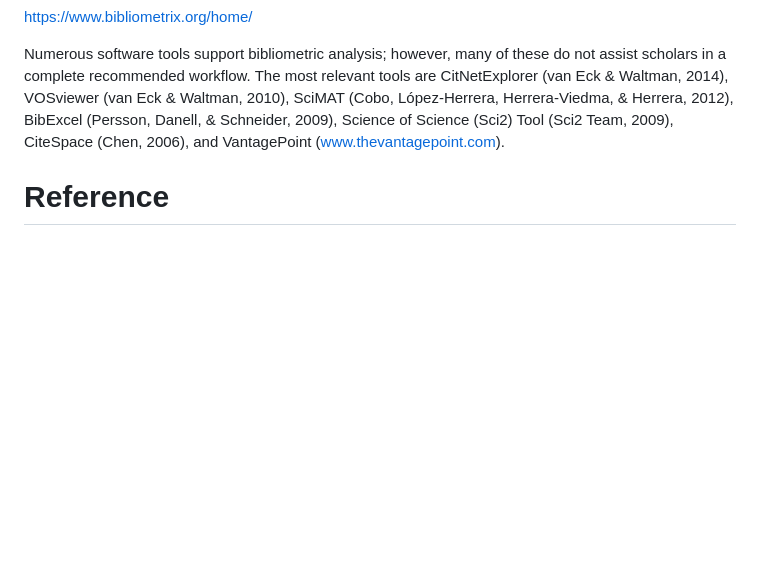
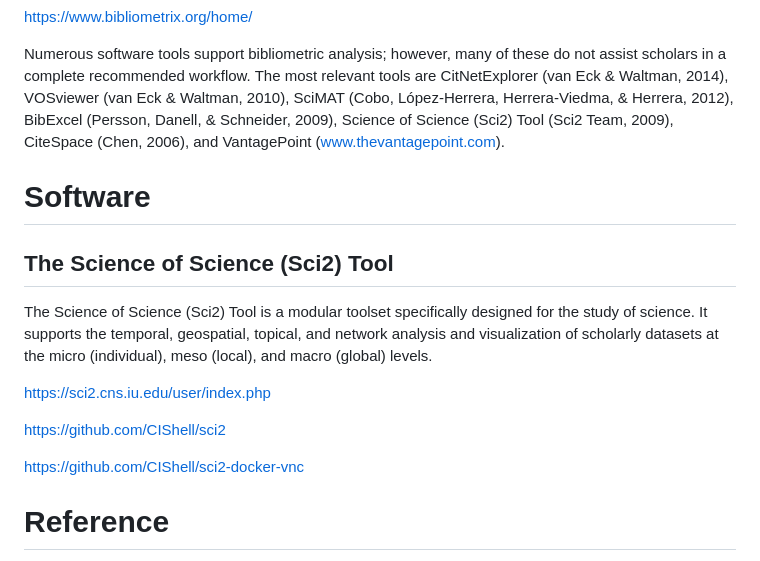
Before and after one commit to EhsanBitaraf/triple-a, a Markdown page: docs/related-work.md, the part around the change. GitHub-like rendering; blank space fills up the shorter version.

Commit message:
Improve Documentation

```diff
--- a/docs/related-work.md
+++ b/docs/related-work.md
@@ -170,6 +170,17 @@ https://www.bibliometrix.org/home/
 Numerous software tools support bibliometric analysis; however, many of these do not assist scholars in a complete recommended workflow. The most relevant tools are CitNetExplorer (van Eck & Waltman, 2014), VOSviewer (van Eck & Waltman, 2010), SciMAT (Cobo, López-Herrera, Herrera-Viedma, & Herrera, 2012), BibExcel (Persson, Danell, & Schneider, 2009), Science of Science (Sci2) Tool (Sci2 Team, 2009), CiteSpace (Chen, 2006), and VantagePoint (www.thevantagepoint.com).
 
 
+# Software
+
+## The Science of Science (Sci2) Tool
+The Science of Science (Sci2) Tool is a modular toolset specifically designed for the study of science. It supports the temporal, geospatial, topical, and network analysis and visualization of scholarly datasets at the micro (individual), meso (local), and macro (global) levels.
+
+https://sci2.cns.iu.edu/user/index.php
+
+https://github.com/CIShell/sci2
+
+https://github.com/CIShell/sci2-docker-vnc
+
 # Reference
 
 Tools to visualize connections between academic publications
```
